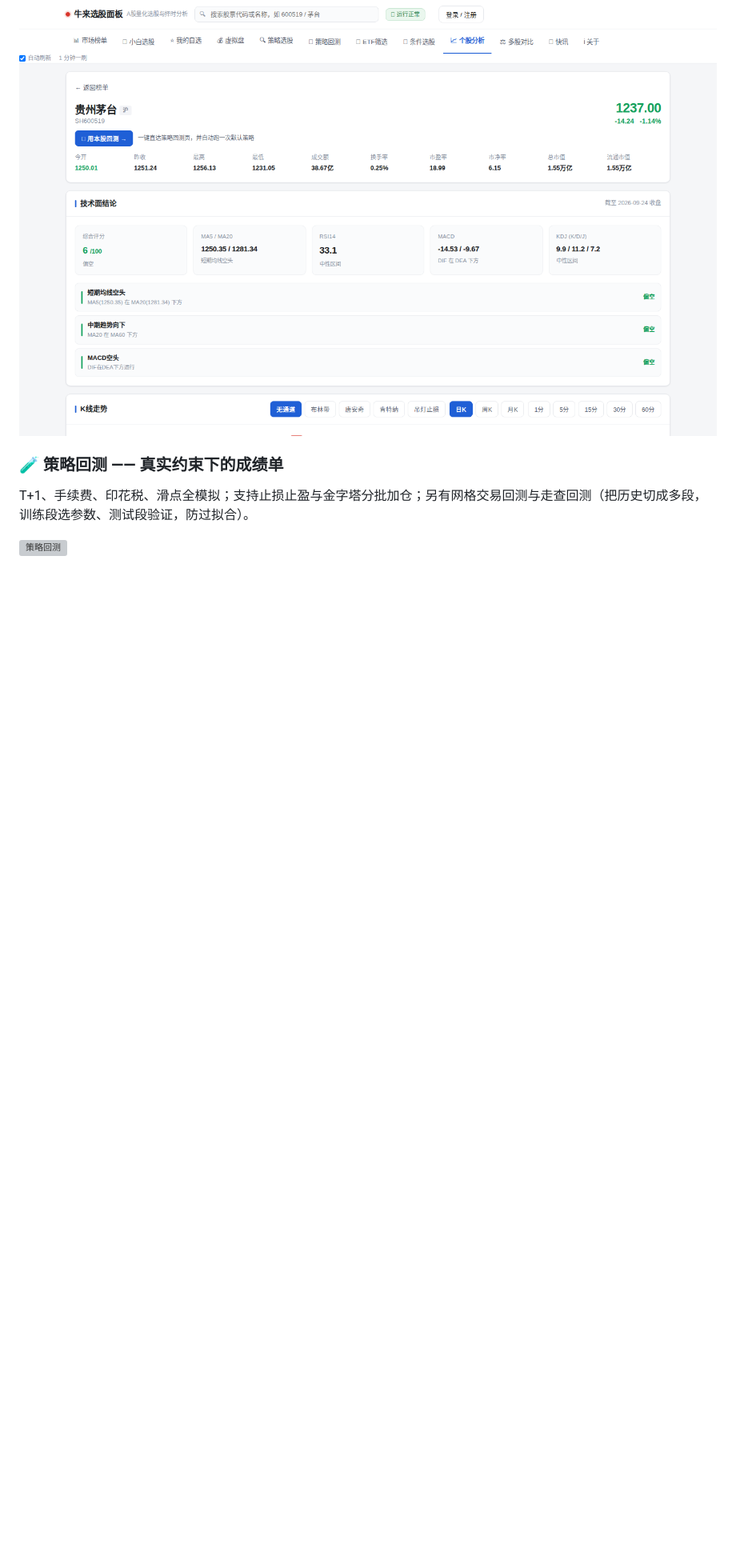
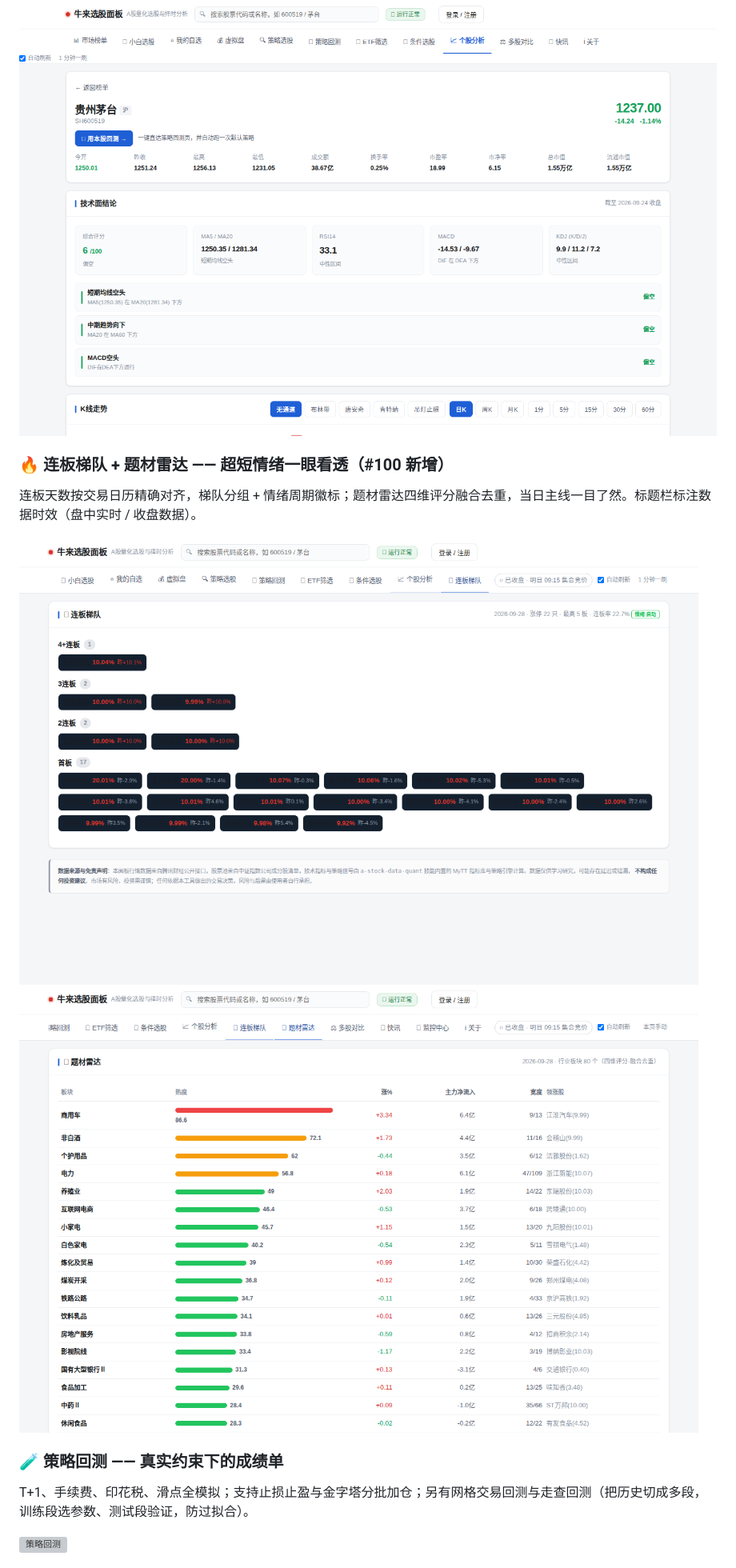
Before and after one commit to jangviktor-web/NiuCap, a Markdown page: README.md, the part around one of its changes. Shown at 80% size. Rendered like a GitHub page; pictures changed too: docs/screenshots/09-limitup.png (added), docs/screenshots/10-theme.png (added); blank space fills up the shorter version; grey boxes are pictures that could not be loaded.

```diff
--- a/README.md
+++ b/README.md
@@ -79,6 +97,13 @@ PE / PB / 市值 / 涨跌幅 / 换手率 / 成交额自由组合，内置「低
 K 线（日/周/月，1~60 分钟）叠加均线与四种通道；技术面结论卡片直接给「偏多 / 偏空」；往下还有资金流向、筹码分布、基本面、机构研报与公司公告。
 
 ![个股分析](docs/screenshots/08-stock.png)
+
+### 🔥 连板梯队 + 题材雷达 —— 超短情绪一眼看透（#100 新增）
+
+连板天数按交易日历精确对齐，梯队分组 + 情绪周期徽标；题材雷达四维评分融合去重，当日主线一目了然。标题栏标注数据时效（盘中实时 / 收盘数据）。
+
+![连板梯队](docs/screenshots/09-limitup.png)
+![题材雷达](docs/screenshots/10-theme.png)
 
 ### 🧪 策略回测 —— 真实约束下的成绩单
 
```
Also changed, not shown: other parts of README.md (+120 -20 lines).
